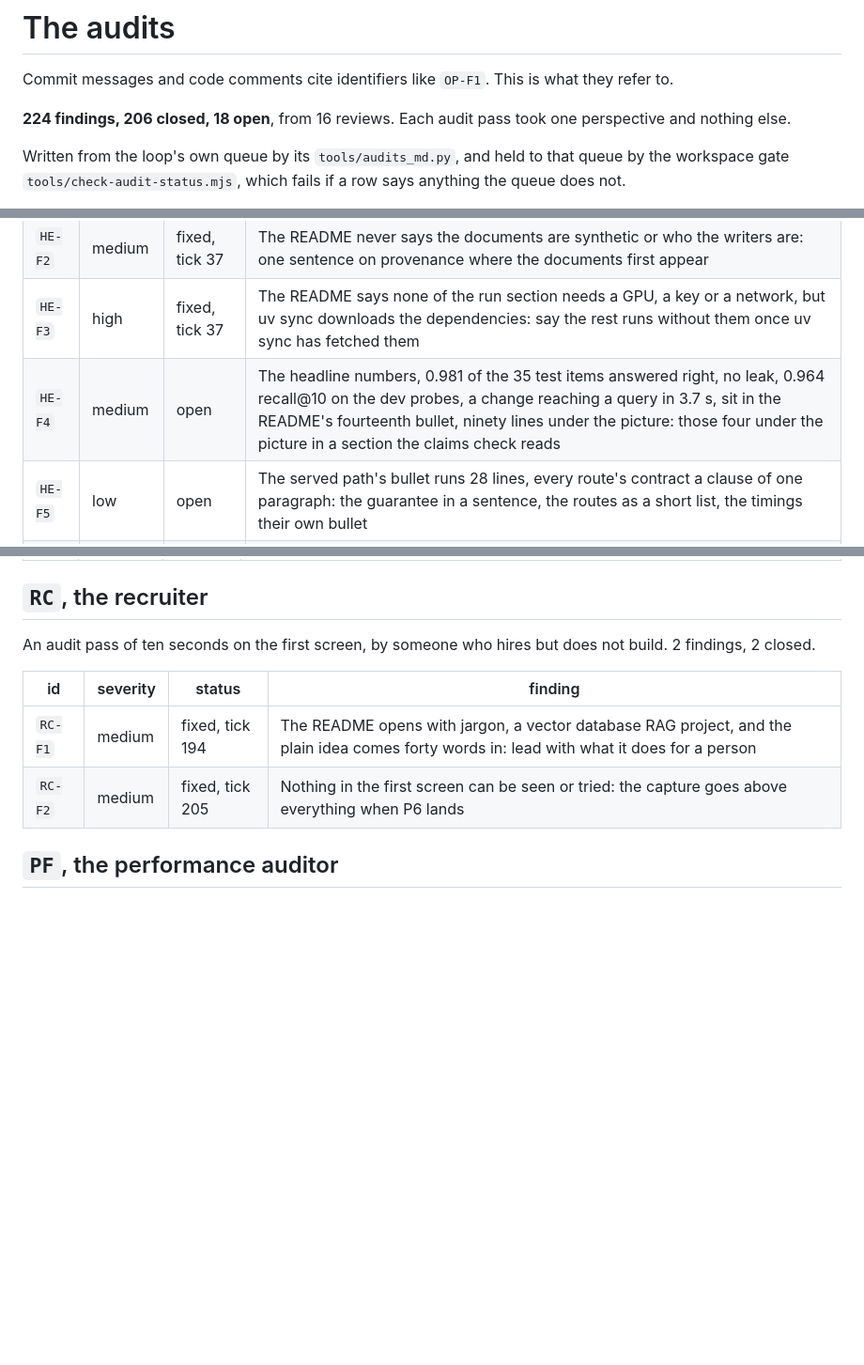
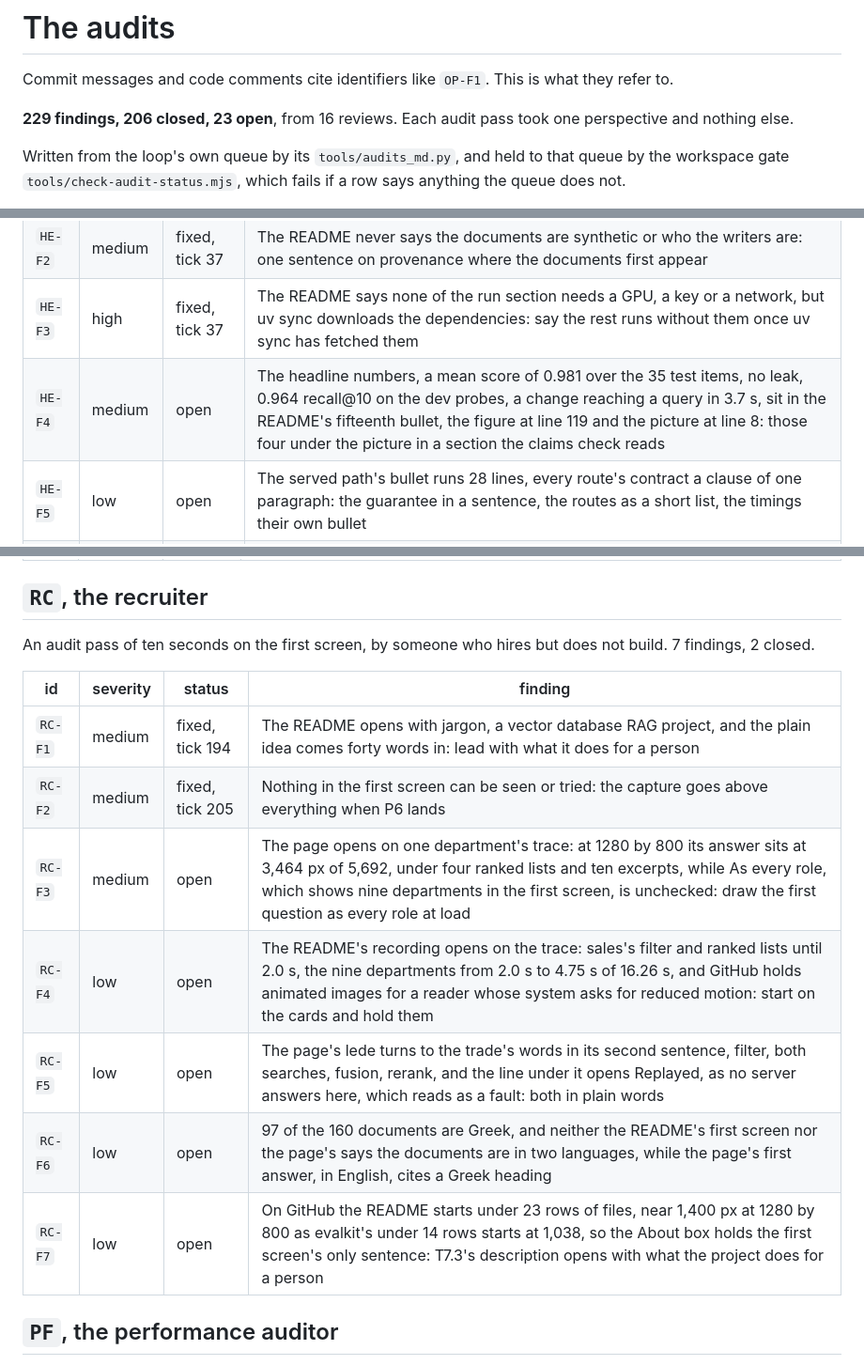
Before and after one commit to Broikos-Nikos/need-to-know, a Markdown page: docs/AUDITS.md, 3 parts joined by grey strips. Shown at 94% size. Rendered like a GitHub page; blank space fills up the shorter version.

Commit message:
File RC-F3 to RC-F7 in the audit table, and correct HE-F4's figures
The recruiter's second pass, at 2cda6f5: the page opening on one department's trace with
its answer far down, the recording opening on that trace, the lede and the mode line in
the trade's words, the two languages said on neither first screen, and the README under
the file list on GitHub. HE-F4 gave the headline accuracy's bullet and distance wrong,
and its mean score as a share of items.

Proof: python -I tools/audits_md.py in the loop's folder writes the table from its queue.
pytest with the GPU hidden: 649 passed, 10 skipped.

```diff
--- a/docs/AUDITS.md
+++ b/docs/AUDITS.md
@@ -2,7 +2,7 @@
 
 Commit messages and code comments cite identifiers like `OP-F1`. This is what they refer to.
 
-**224 findings, 206 closed, 18 open**, from 16 reviews. Each audit pass took one perspective and nothing else.
+**229 findings, 206 closed, 23 open**, from 16 reviews. Each audit pass took one perspective and nothing else.
 
 Written from the loop's own queue by its `tools/audits_md.py`, and held to that queue by the workspace gate `tools/check-audit-status.mjs`, which fails if a row says anything the queue does not.
 
@@ -222,7 +222,7 @@ An audit pass of three minutes, on whether the author ships, measures and says s
 | `HE-F1` | medium | fixed, tick 37 | The README says nothing is measured while the repository proves a clone rebuilds the corpus, kills recover and every block resolves: a What works today list, each item with its command |
 | `HE-F2` | medium | fixed, tick 37 | The README never says the documents are synthetic or who the writers are: one sentence on provenance where the documents first appear |
 | `HE-F3` | high | fixed, tick 37 | The README says none of the run section needs a GPU, a key or a network, but uv sync downloads the dependencies: say the rest runs without them once uv sync has fetched them |
-| `HE-F4` | medium | open | The headline numbers, 0.981 of the 35 test items answered right, no leak, 0.964 recall@10 on the dev probes, a change reaching a query in 3.7 s, sit in the README's fourteenth bullet, ninety lines under the picture: those four under the picture in a section the claims check reads |
+| `HE-F4` | medium | open | The headline numbers, a mean score of 0.981 over the 35 test items, no leak, 0.964 recall@10 on the dev probes, a change reaching a query in 3.7 s, sit in the README's fifteenth bullet, the figure at line 119 and the picture at line 8: those four under the picture in a section the claims check reads |
 | `HE-F5` | low | open | The served path's bullet runs 28 lines, every route's contract a clause of one paragraph: the guarantee in a sentence, the routes as a short list, the timings their own bullet |
 | `HE-F6` | low | open | A clone sees the page only through ntk serve, which needs the index; npm run preview serves the build replaying the recording, and the README never names it |
 
@@ -252,12 +252,17 @@ An audit pass that tried to make restricted text readable by the wrong role. 17
 
 ## `RC`, the recruiter
 
-An audit pass of ten seconds on the first screen, by someone who hires but does not build. 2 findings, 2 closed.
+An audit pass of ten seconds on the first screen, by someone who hires but does not build. 7 findings, 2 closed.
 
 | id | severity | status | finding |
 |---|---|---|---|
 | `RC-F1` | medium | fixed, tick 194 | The README opens with jargon, a vector database RAG project, and the plain idea comes forty words in: lead with what it does for a person |
 | `RC-F2` | medium | fixed, tick 205 | Nothing in the first screen can be seen or tried: the capture goes above everything when P6 lands |
+| `RC-F3` | medium | open | The page opens on one department's trace: at 1280 by 800 its answer sits at 3,464 px of 5,692, under four ranked lists and ten excerpts, while As every role, which shows nine departments in the first screen, is unchecked: draw the first question as every role at load |
+| `RC-F4` | low | open | The README's recording opens on the trace: sales's filter and ranked lists until 2.0 s, the nine departments from 2.0 s to 4.75 s of 16.26 s, and GitHub holds animated images for a reader whose system asks for reduced motion: start on the cards and hold them |
+| `RC-F5` | low | open | The page's lede turns to the trade's words in its second sentence, filter, both searches, fusion, rerank, and the line under it opens Replayed, as no server answers here, which reads as a fault: both in plain words |
+| `RC-F6` | low | open | 97 of the 160 documents are Greek, and neither the README's first screen nor the page's says the documents are in two languages, while the page's first answer, in English, cites a Greek heading |
+| `RC-F7` | low | open | On GitHub the README starts under 23 rows of files, near 1,400 px at 1280 by 800 as evalkit's under 14 rows starts at 1,038, so the About box holds the first screen's only sentence: T7.3's description opens with what the project does for a person |
 
 ## `PF`, the performance auditor
 
```
